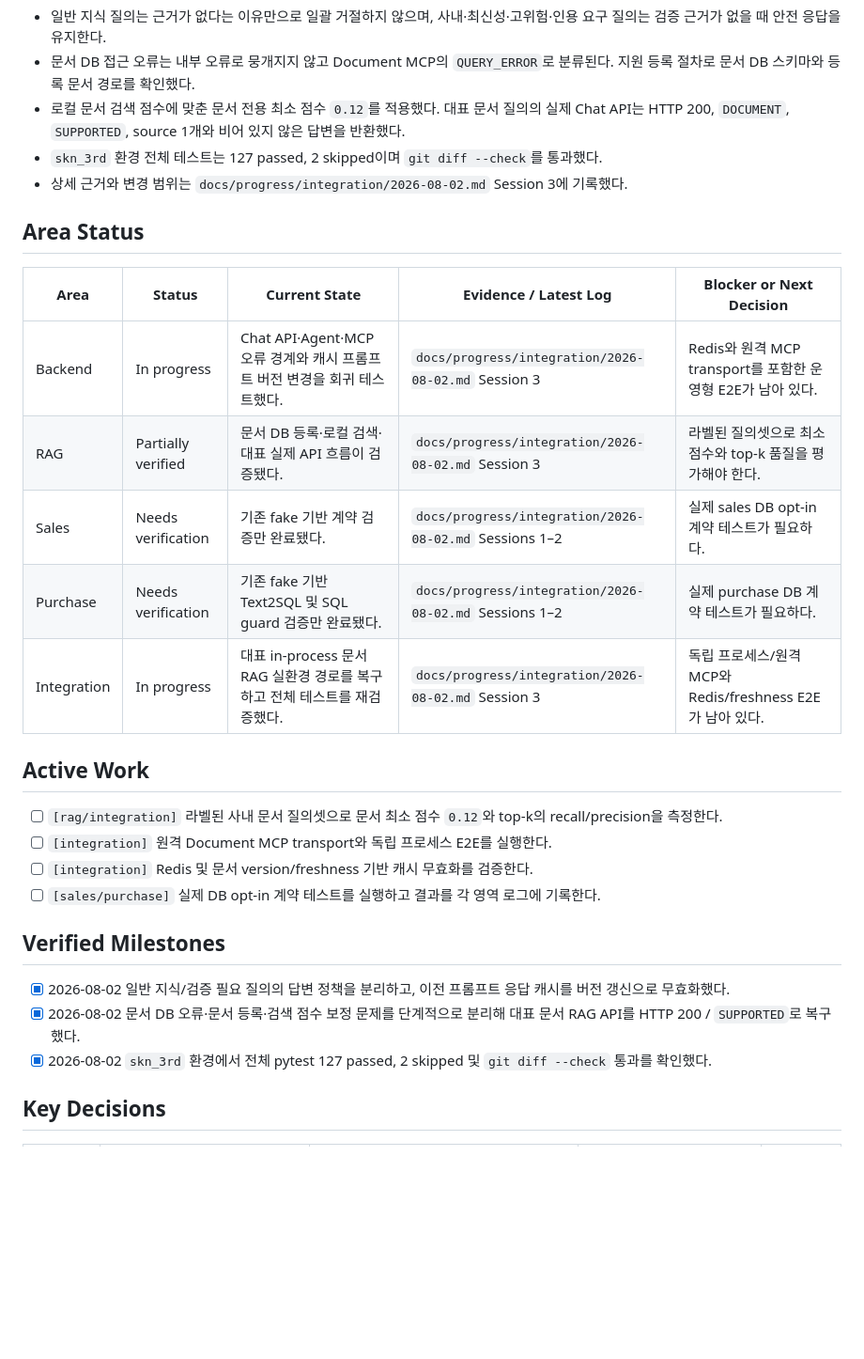
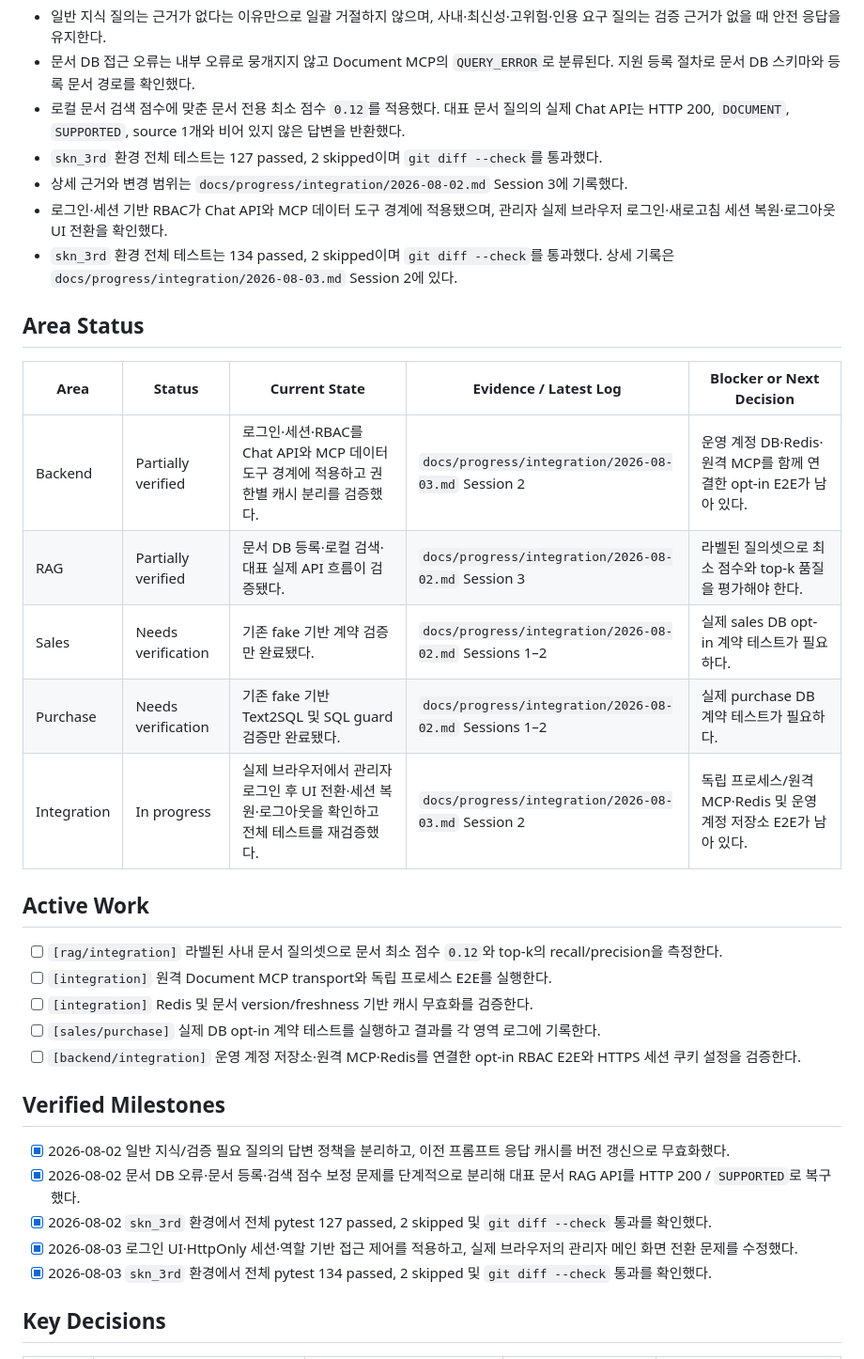
Before and after one commit to 1jelly7/SKN32-4th-RAG-Chatbot, a Markdown page: PROGRESS.md, the part around one of its changes. Shown at 94% size. Drawn GitHub-style; blank space fills up the shorter version.

Commit message:
Document authentication and RBAC integration verification

```diff
--- a/PROGRESS.md
+++ b/PROGRESS.md
@@ -10,16 +10,18 @@
 - 로컬 문서 검색 점수에 맞춘 문서 전용 최소 점수 `0.12`를 적용했다. 대표 문서 질의의 실제 Chat API는 HTTP 200, `DOCUMENT`, `SUPPORTED`, source 1개와 비어 있지 않은 답변을 반환했다.
 - `skn_3rd` 환경 전체 테스트는 127 passed, 2 skipped이며 `git diff --check`를 통과했다.
 - 상세 근거와 변경 범위는 `docs/progress/integration/2026-08-02.md` Session 3에 기록했다.
+- 로그인·세션 기반 RBAC가 Chat API와 MCP 데이터 도구 경계에 적용됐으며, 관리자 실제 브라우저 로그인·새로고침 세션 복원·로그아웃 UI 전환을 확인했다.
+- `skn_3rd` 환경 전체 테스트는 134 passed, 2 skipped이며 `git diff --check`를 통과했다. 상세 기록은 `docs/progress/integration/2026-08-03.md` Session 2에 있다.
 
 ## Area Status
 
 | Area | Status | Current State | Evidence / Latest Log | Blocker or Next Decision |
 |---|---|---|---|---|
-| Backend | In progress | Chat API·Agent·MCP 오류 경계와 캐시 프롬프트 버전 변경을 회귀 테스트했다. | `docs/progress/integration/2026-08-02.md` Session 3 | Redis와 원격 MCP transport를 포함한 운영형 E2E가 남아 있다. |
+| Backend | Partially verified | 로그인·세션·RBAC를 Chat API와 MCP 데이터 도구 경계에 적용하고 권한별 캐시 분리를 검증했다. | `docs/progress/integration/2026-08-03.md` Session 2 | 운영 계정 DB·Redis·원격 MCP를 함께 연결한 opt-in E2E가 남아 있다. |
 | RAG | Partially verified | 문서 DB 등록·로컬 검색·대표 실제 API 흐름이 검증됐다. | `docs/progress/integration/2026-08-02.md` Session 3 | 라벨된 질의셋으로 최소 점수와 top-k 품질을 평가해야 한다. |
 | Sales | Needs verification | 기존 fake 기반 계약 검증만 완료됐다. | `docs/progress/integration/2026-08-02.md` Sessions 1–2 | 실제 sales DB opt-in 계약 테스트가 필요하다. |
 | Purchase | Needs verification | 기존 fake 기반 Text2SQL 및 SQL guard 검증만 완료됐다. | `docs/progress/integration/2026-08-02.md` Sessions 1–2 | 실제 purchase DB 계약 테스트가 필요하다. |
-| Integration | In progress | 대표 in-process 문서 RAG 실환경 경로를 복구하고 전체 테스트를 재검증했다. | `docs/progress/integration/2026-08-02.md` Session 3 | 독립 프로세스/원격 MCP와 Redis/freshness E2E가 남아 있다. |
+| Integration | In progress | 실제 브라우저에서 관리자 로그인 후 UI 전환·세션 복원·로그아웃을 확인하고 전체 테스트를 재검증했다. | `docs/progress/integration/2026-08-03.md` Session 2 | 독립 프로세스/원격 MCP·Redis 및 운영 계정 저장소 E2E가 남아 있다. |
 
 ## Active Work
 
@@ -27,12 +29,15 @@
 - [ ] `[integration]` 원격 Document MCP transport와 독립 프로세스 E2E를 실행한다.
 - [ ] `[integration]` Redis 및 문서 version/freshness 기반 캐시 무효화를 검증한다.
 - [ ] `[sales/purchase]` 실제 DB opt-in 계약 테스트를 실행하고 결과를 각 영역 로그에 기록한다.
+- [ ] `[backend/integration]` 운영 계정 저장소·원격 MCP·Redis를 연결한 opt-in RBAC E2E와 HTTPS 세션 쿠키 설정을 검증한다.
 
 ## Verified Milestones
 
 - [x] 2026-08-02 일반 지식/검증 필요 질의의 답변 정책을 분리하고, 이전 프롬프트 응답 캐시를 버전 갱신으로 무효화했다.
 - [x] 2026-08-02 문서 DB 오류·문서 등록·검색 점수 보정 문제를 단계적으로 분리해 대표 문서 RAG API를 HTTP 200 / `SUPPORTED`로 복구했다.
 - [x] 2026-08-02 `skn_3rd` 환경에서 전체 pytest 127 passed, 2 skipped 및 `git diff --check` 통과를 확인했다.
+- [x] 2026-08-03 로그인 UI·HttpOnly 세션·역할 기반 접근 제어를 적용하고, 실제 브라우저의 관리자 메인 화면 전환 문제를 수정했다.
+- [x] 2026-08-03 `skn_3rd` 환경에서 전체 pytest 134 passed, 2 skipped 및 `git diff --check` 통과를 확인했다.
 
 ## Key Decisions
 
```
Also changed, not shown: other parts of PROGRESS.md (+9 -1 lines), 1 other file.
